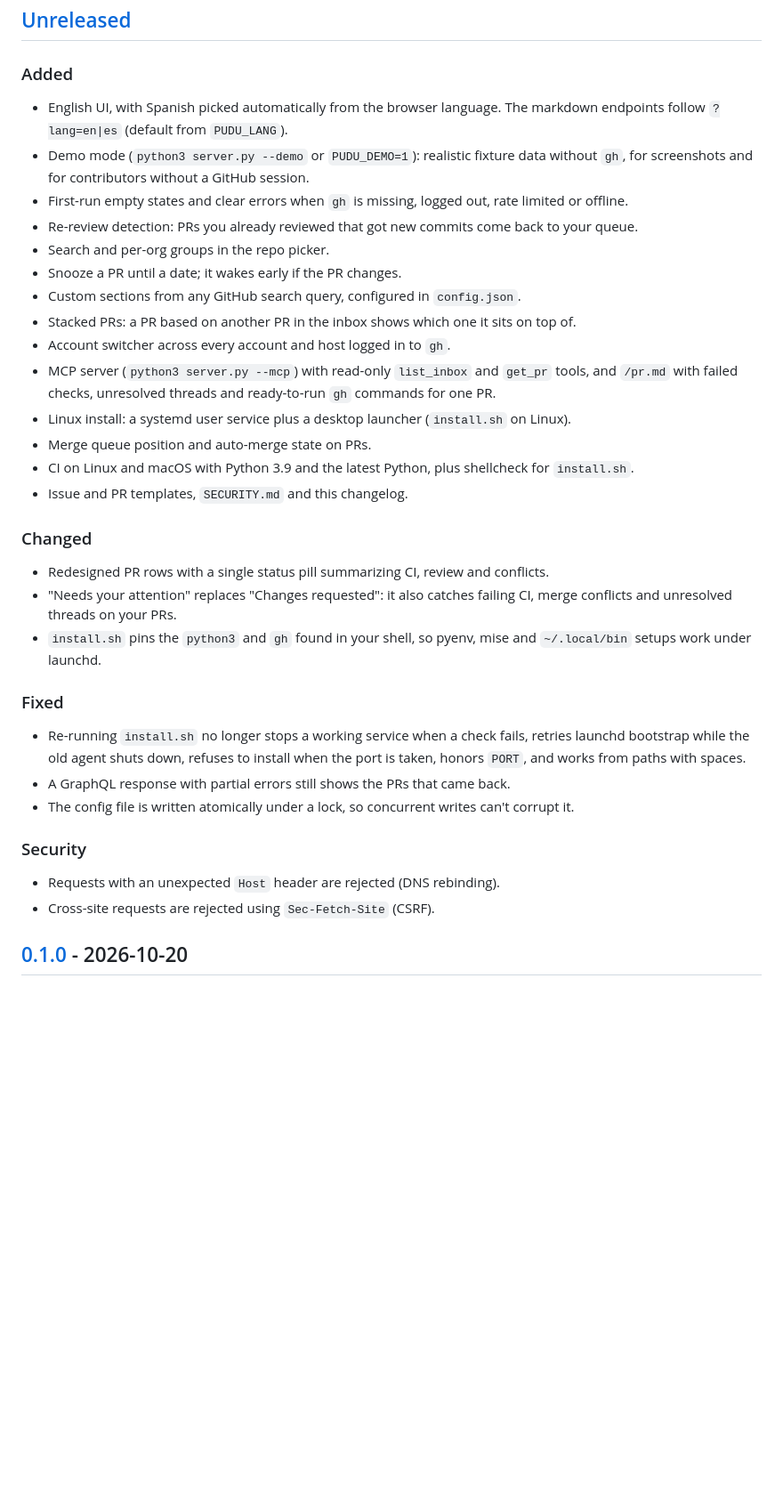
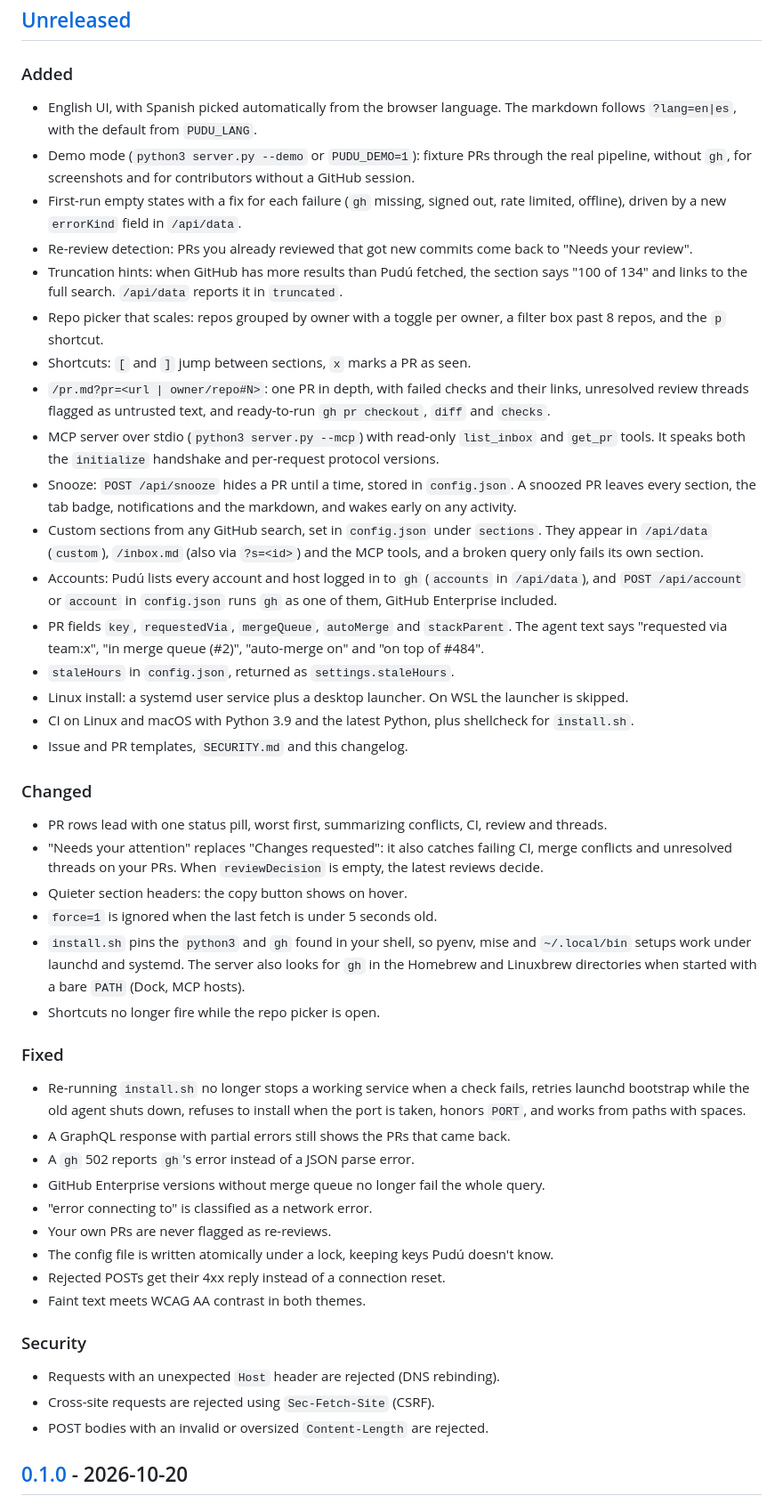
Before and after one commit to crow-rojas/pudu, a Markdown page: CHANGELOG.md, the part around the change. Shown at 89% size. Drawn GitHub-style; blank space fills up the shorter version.

Commit message:
docs: reconcile the Unreleased changelog with what landed

```diff
--- a/CHANGELOG.md
+++ b/CHANGELOG.md
@@ -8,31 +8,48 @@ All notable changes to Pudú are documented here. The format is based on
 
 ### Added
 
-- English UI, with Spanish picked automatically from the browser language. The markdown endpoints
-  follow `?lang=en|es` (default from `PUDU_LANG`).
-- Demo mode (`python3 server.py --demo` or `PUDU_DEMO=1`): realistic fixture data without `gh`, for
-  screenshots and for contributors without a GitHub session.
-- First-run empty states and clear errors when `gh` is missing, logged out, rate limited or offline.
-- Re-review detection: PRs you already reviewed that got new commits come back to your queue.
-- Search and per-org groups in the repo picker.
-- Snooze a PR until a date; it wakes early if the PR changes.
-- Custom sections from any GitHub search query, configured in `config.json`.
-- Stacked PRs: a PR based on another PR in the inbox shows which one it sits on top of.
-- Account switcher across every account and host logged in to `gh`.
-- MCP server (`python3 server.py --mcp`) with read-only `list_inbox` and `get_pr` tools, and
-  `/pr.md` with failed checks, unresolved threads and ready-to-run `gh` commands for one PR.
-- Linux install: a systemd user service plus a desktop launcher (`install.sh` on Linux).
-- Merge queue position and auto-merge state on PRs.
+- English UI, with Spanish picked automatically from the browser language. The markdown follows
+  `?lang=en|es`, with the default from `PUDU_LANG`.
+- Demo mode (`python3 server.py --demo` or `PUDU_DEMO=1`): fixture PRs through the real pipeline,
+  without `gh`, for screenshots and for contributors without a GitHub session.
+- First-run empty states with a fix for each failure (`gh` missing, signed out, rate limited,
+  offline), driven by a new `errorKind` field in `/api/data`.
+- Re-review detection: PRs you already reviewed that got new commits come back to "Needs your review".
+- Truncation hints: when GitHub has more results than Pudú fetched, the section says "100 of 134"
+  and links to the full search. `/api/data` reports it in `truncated`.
+- Repo picker that scales: repos grouped by owner with a toggle per owner, a filter box past 8 repos,
+  and the `p` shortcut.
+- Shortcuts: `[` and `]` jump between sections, `x` marks a PR as seen.
+- `/pr.md?pr=<url | owner/repo#N>`: one PR in depth, with failed checks and their links, unresolved
+  review threads flagged as untrusted text, and ready-to-run `gh pr checkout`, `diff` and `checks`.
+- MCP server over stdio (`python3 server.py --mcp`) with read-only `list_inbox` and `get_pr` tools.
+  It speaks both the `initialize` handshake and per-request protocol versions.
+- Snooze: `POST /api/snooze` hides a PR until a time, stored in `config.json`. A snoozed PR leaves
+  every section, the tab badge, notifications and the markdown, and wakes early on any activity.
+- Custom sections from any GitHub search, set in `config.json` under `sections`. They appear in
+  `/api/data` (`custom`), `/inbox.md` (also via `?s=<id>`) and the MCP tools, and a broken query
+  only fails its own section.
+- Accounts: Pudú lists every account and host logged in to `gh` (`accounts` in `/api/data`), and
+  `POST /api/account` or `account` in `config.json` runs `gh` as one of them, GitHub Enterprise
+  included.
+- PR fields `key`, `requestedVia`, `mergeQueue`, `autoMerge` and `stackParent`. The agent text says
+  "requested via team:x", "in merge queue (#2)", "auto-merge on" and "on top of #484".
+- `staleHours` in `config.json`, returned as `settings.staleHours`.
+- Linux install: a systemd user service plus a desktop launcher. On WSL the launcher is skipped.
 - CI on Linux and macOS with Python 3.9 and the latest Python, plus shellcheck for `install.sh`.
 - Issue and PR templates, `SECURITY.md` and this changelog.
 
 ### Changed
 
-- Redesigned PR rows with a single status pill summarizing CI, review and conflicts.
+- PR rows lead with one status pill, worst first, summarizing conflicts, CI, review and threads.
 - "Needs your attention" replaces "Changes requested": it also catches failing CI, merge conflicts
-  and unresolved threads on your PRs.
+  and unresolved threads on your PRs. When `reviewDecision` is empty, the latest reviews decide.
+- Quieter section headers: the copy button shows on hover.
+- `force=1` is ignored when the last fetch is under 5 seconds old.
 - `install.sh` pins the `python3` and `gh` found in your shell, so pyenv, mise and `~/.local/bin`
-  setups work under launchd.
+  setups work under launchd and systemd. The server also looks for `gh` in the Homebrew and
+  Linuxbrew directories when started with a bare `PATH` (Dock, MCP hosts).
+- Shortcuts no longer fire while the repo picker is open.
 
 ### Fixed
 
@@ -40,12 +57,19 @@ All notable changes to Pudú are documented here. The format is based on
   bootstrap while the old agent shuts down, refuses to install when the port is taken, honors `PORT`,
   and works from paths with spaces.
 - A GraphQL response with partial errors still shows the PRs that came back.
-- The config file is written atomically under a lock, so concurrent writes can't corrupt it.
+- A `gh` 502 reports `gh`'s error instead of a JSON parse error.
+- GitHub Enterprise versions without merge queue no longer fail the whole query.
+- "error connecting to" is classified as a network error.
+- Your own PRs are never flagged as re-reviews.
+- The config file is written atomically under a lock, keeping keys Pudú doesn't know.
+- Rejected POSTs get their 4xx reply instead of a connection reset.
+- Faint text meets WCAG AA contrast in both themes.
 
 ### Security
 
 - Requests with an unexpected `Host` header are rejected (DNS rebinding).
 - Cross-site requests are rejected using `Sec-Fetch-Site` (CSRF).
+- POST bodies with an invalid or oversized `Content-Length` are rejected.
 
 ## [0.1.0] - 2026-10-20
 
```
